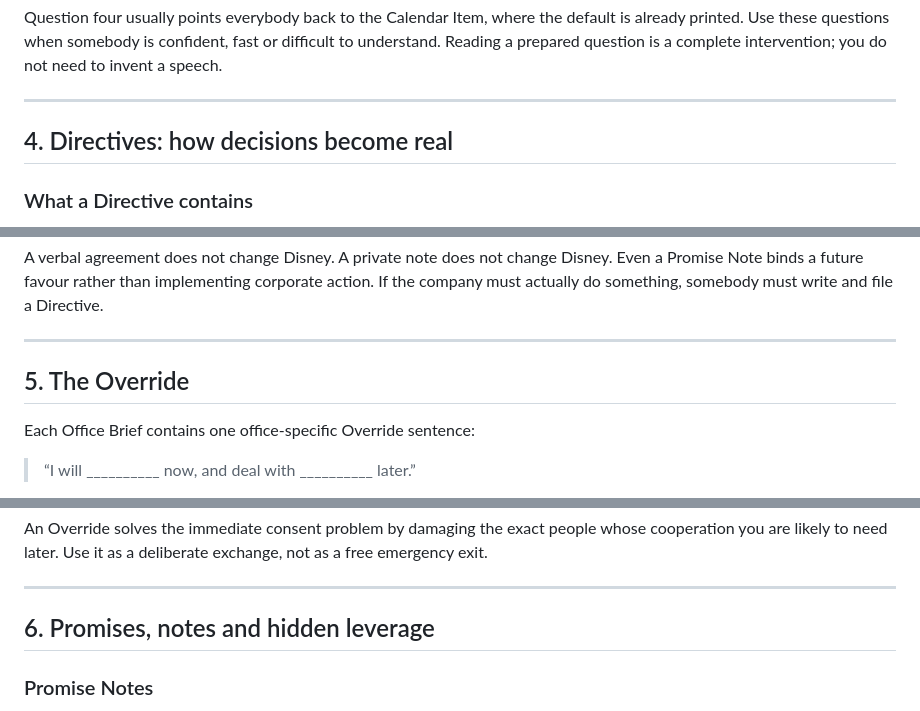
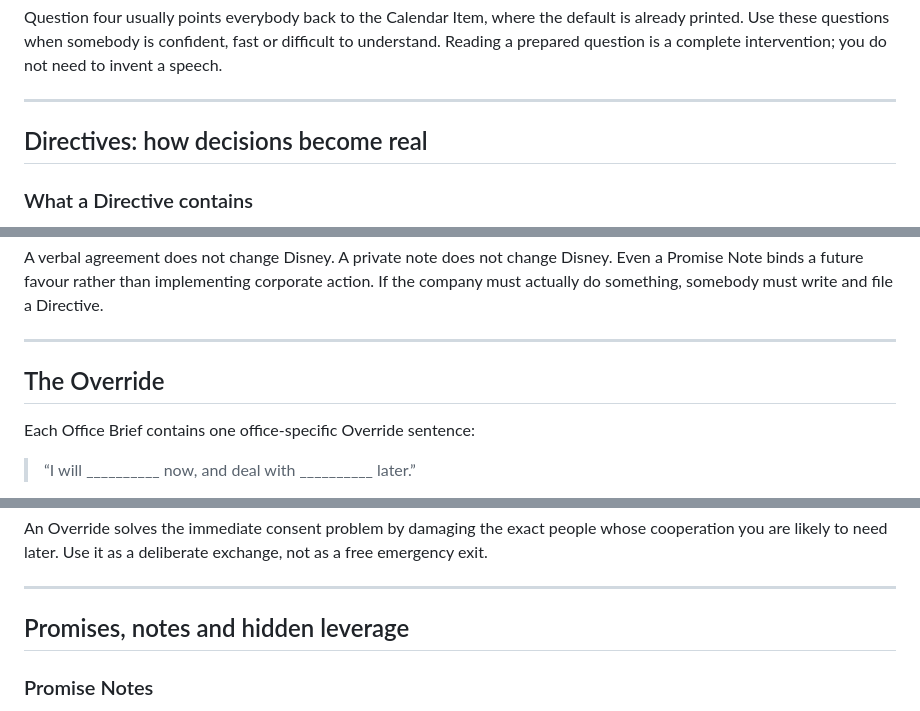
Before and after one commit to profbeeid/dis-codex, a Markdown page: README.md, 3 parts joined by grey strips. Drawn GitHub-style.

```diff
--- a/README.md
+++ b/README.md
@@ -102,7 +102,7 @@ Question four usually points everybody back to the Calendar Item, where the defa
 
 ---
 
-## 4. Directives: how decisions become real
+## Directives: how decisions become real
 
 ### What a Directive contains
 
@@ -162,7 +162,7 @@ A verbal agreement does not change Disney. A private note does not change Disney
 
 ---
 
-## 5. The Override
+## The Override
 
 Each Office Brief contains one office-specific Override sentence:
 
@@ -184,7 +184,7 @@ An Override solves the immediate consent problem by damaging the exact people wh
 
 ---
 
-## 6. Promises, notes and hidden leverage
+## Promises, notes and hidden leverage
 
 ### Promise Notes
 
```
Also changed, not shown: other parts of README.md (+12 -12 lines).
